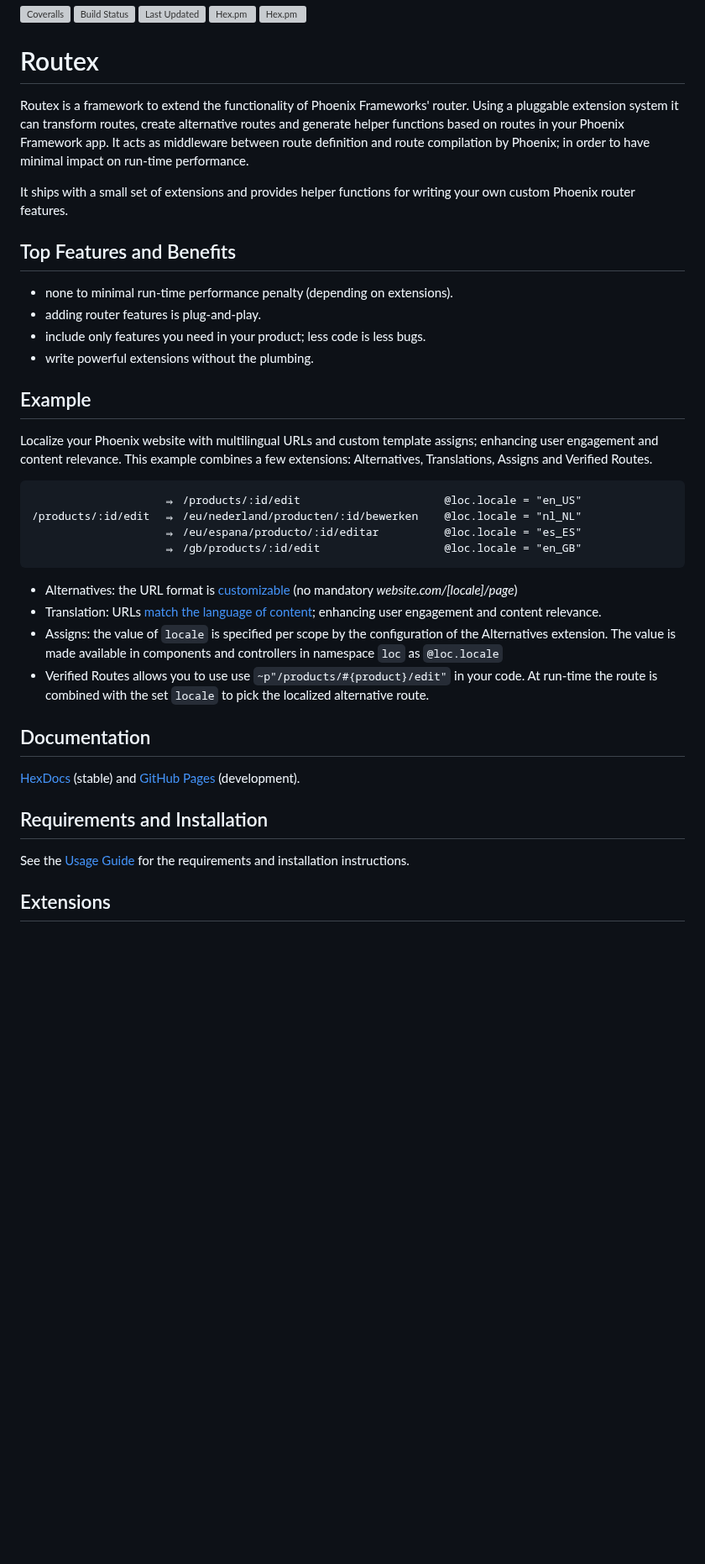
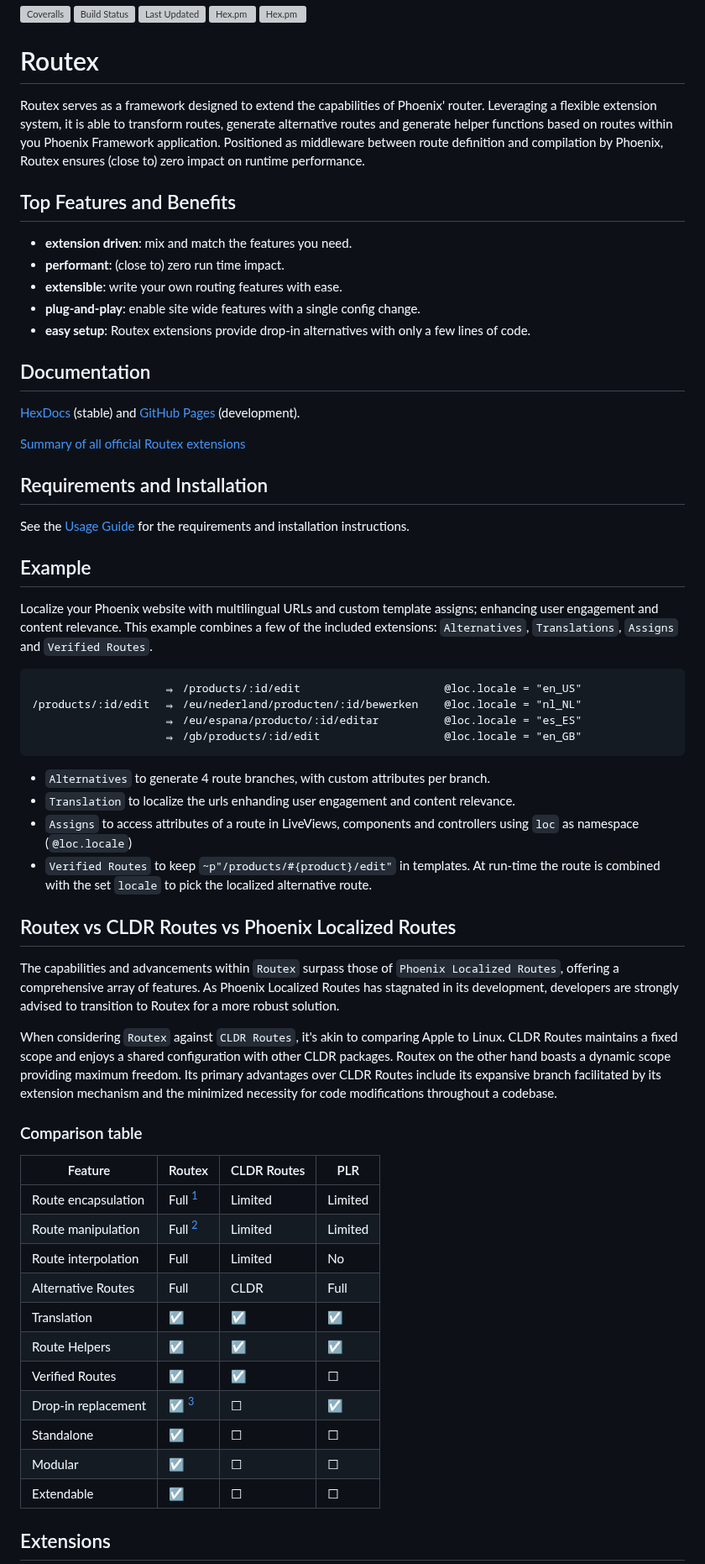
Before and after one commit to BartOtten/routex, a Markdown page: README.md, the part around one of its changes. Shown at 84% size. Rendered like a GitHub page; blank space fills up the shorter version; grey boxes are pictures that could not be loaded.

Commit message:
docs: update README

```diff
--- a/README.md
+++ b/README.md
@@ -6,48 +6,84 @@
 
 
 # Routex
-Routex is a framework to extend the functionality of Phoenix Frameworks'
-router. Using a pluggable extension system it can transform routes, create
-alternative routes and generate helper functions based on routes in your Phoenix
-Framework app. It acts as middleware between route definition and route
-compilation by Phoenix; in order to have minimal impact on run-time performance.
 
-It ships with a small set of extensions and provides helper functions for
-writing your own custom Phoenix router features.
+Routex serves as a framework designed to extend the capabilities of Phoenix'
+router. Leveraging a flexible extension system, it is able to transform routes,
+generate alternative routes and generate helper functions based on routes
+within you Phoenix Framework application. Positioned as middleware between route
+definition and compilation by Phoenix, Routex ensures (close to) zero impact on
+runtime performance.
 
 ## Top Features and Benefits
-- none to minimal run-time performance penalty (depending on extensions).
-- adding router features is plug-and-play.
-- include only features you need in your product; less code is less bugs.
-- write powerful extensions without the plumbing.
+
+- **extension driven**: mix and match the features you need.
+- **performant**: (close to) zero run time impact.
+- **extensible**: write your own routing features with ease.
+- **plug-and-play**: enable site wide features with a single config change.
+- **easy setup**: Routex extensions provide drop-in alternatives with only a few lines of code.
+
+
+## Documentation
+
+[HexDocs](https://hexdocs.pm/routex) (stable) and [GitHub
+Pages](https://bartotten.github.io/routex) (development).
+
+[Summary of all official Routex extensions](#extensions)
+
+
+## Requirements and Installation
+
+See the [Usage Guide](USAGE.md) for the requirements and installation
+instructions.
+
 
 ## Example
+
 Localize your Phoenix website with multilingual URLs and custom template
 assigns; enhancing user engagement and content relevance. This example combines
-a few extensions: Alternatives, Translations, Assigns and Verified Routes.
+a few of the included extensions: `Alternatives`, `Translations`, `Assigns` and
+`Verified Routes`.
 
                         ⇒ /products/:id/edit                      @loc.locale = "en_US"
     /products/:id/edit  ⇒ /eu/nederland/producten/:id/bewerken    @loc.locale = "nl_NL"
                         ⇒ /eu/espana/producto/:id/editar          @loc.locale = "es_ES"
                         ⇒ /gb/products/:id/edit                   @loc.locale = "en_GB"
 
-- Alternatives: the URL format is [customizable](#alternatives) (no mandatory
-  _website.com/[locale]/page_)
-- Translation: URLs [match the language of content](#multilingual-routes);
-  enhancing user engagement and content relevance.
-- Assigns: the value of `locale` is specified per scope by the configuration of
-  the Alternatives extension.  The value is made available in components and
-  controllers in namespace `loc` as `@loc.locale`
-- Verified Routes allows you to use use `~p"/products/#{product}/edit"` in your
-  code. At run-time the route is combined with the set `locale` to pick the
-  localized alternative route.
+- `Alternatives` to generate 4 route branches, with custom attributes per branch.
+- `Translation` to localize the urls enhanding user engagement and content relevance.
+- `Assigns` to access attributes of a route in LiveViews, components and
+  controllers using `loc` as namespace (`@loc.locale`)
+- `Verified Routes` to keep  `~p"/products/#{product}/edit"` in templates. At run-time the route is
+  combined with the set `locale` to pick the localized alternative route.
 
-## Documentation
 
-[HexDocs](https://hexdocs.pm/routex) (stable) and [GitHub
-Pages](https://bartotten.github.io/routex) (development).
+## Routex vs CLDR Routes vs Phoenix Localized Routes
 
-## Requirements and Installation
+The capabilities and advancements within `Routex` surpass those of `Phoenix
+Localized Routes`, offering a comprehensive array of features. As Phoenix
+Localized Routes has stagnated in its development, developers are strongly
+advised to transition to Routex for a more robust solution.
 
-See the [Usage Guide](USAGE.md) for the requirements and installation
-instructions.
+When considering `Routex` against `CLDR Routes`, it's akin to comparing Apple to
+Linux. CLDR Routes maintains a fixed scope and enjoys a shared configuration
+with other CLDR packages. Routex on the other hand boasts a dynamic scope
+providing maximum freedom. Its primary advantages over CLDR Routes include its
+expansive branch facilitated by its extension mechanism and the minimized
+necessity for code modifications throughout a codebase.
+
+### Comparison table
+
+| Feature             | Routex     | CLDR Routes | PLR        |
+|---------------------|------------|-------------|------------|
+| Route encapsulation | Full  [^1] | Limited     | Limited    |
+| Route manipulation  | Full  [^2] | Limited     | Limited    |
+| Route interpolation | Full       | Limited     | No         |
+| Alternative Routes  | Full       | CLDR        | Full       |
+| Translation         | ☑          | ☑          |  ☑         |
+| Route Helpers       | ☑          | ☑          |  ☑         |
+| Verified Routes     | ☑          | ☑          |  ☐         |
+| Drop-in replacement | ☑     [^3] | ☐          |  ☑         |
+| Standalone          | ☑          | ☐          |  ☐         |
+| Modular             | ☑          | ☐          |  ☐         |
+| Extendable          | ☑          | ☐          |  ☐         |
+
```
Also changed, not shown: other parts of README.md (+69 -31 lines).
